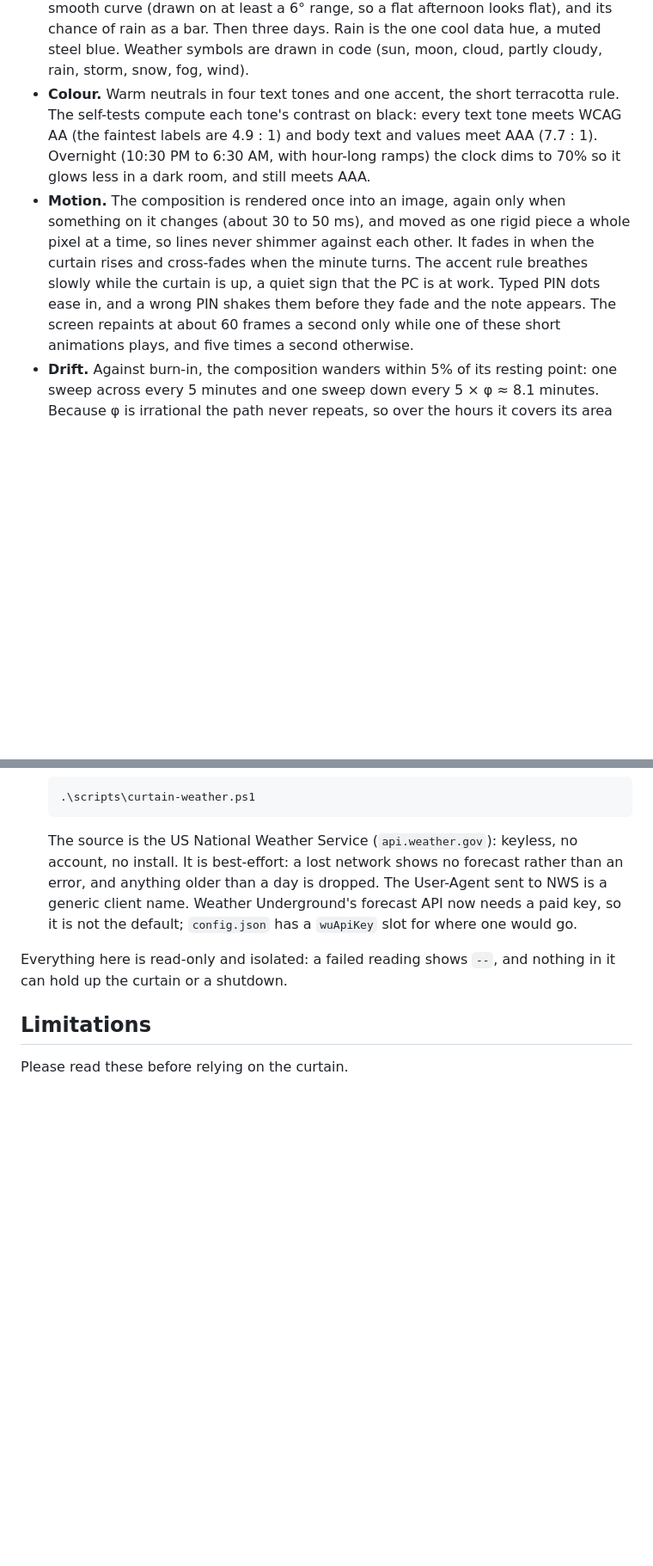
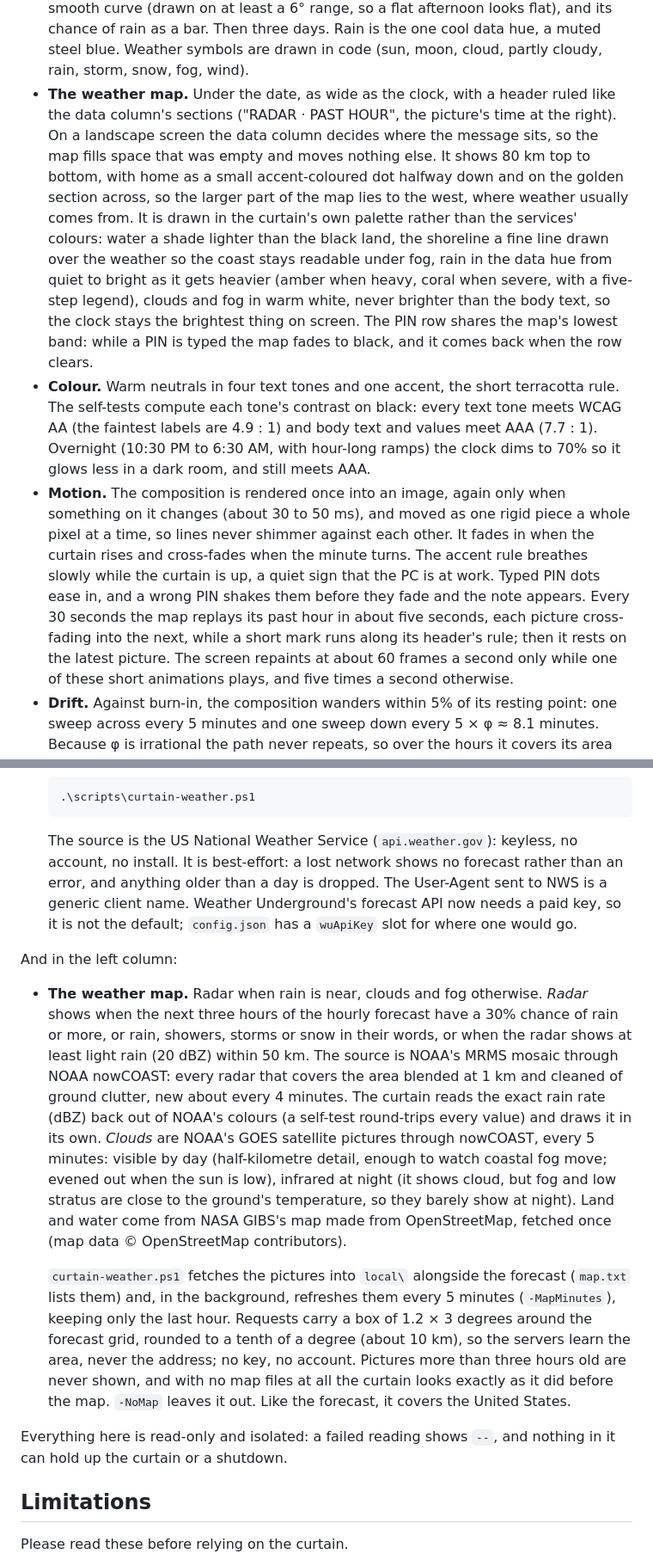
Before and after one commit to somehippie/privacy-curtain, a Markdown page: README.md, 2 parts joined by grey strips. Shown at 86% size. GitHub-like rendering; blank space fills up the shorter version.

```diff
--- a/README.md
+++ b/README.md
@@ -207,6 +208,17 @@ about what it is doing. Everything on it comes from one proportional system buil
   (drawn on at least a 6° range, so a flat afternoon looks flat), and its chance of rain as a bar. Then
   three days. Rain is the one cool data hue, a muted steel blue. Weather symbols are drawn in code (sun,
   moon, cloud, partly cloudy, rain, storm, snow, fog, wind).
+- **The weather map.** Under the date, as wide as the clock, with a header ruled like the data column's
+  sections ("RADAR · PAST HOUR", the picture's time at the right). On a landscape screen the data column
+  decides where the message sits, so the map fills space that was empty and moves nothing else. It shows
+  80 km top to bottom, with home as a small accent-coloured dot halfway down and on the golden section
+  across, so the larger part of the map lies to the west, where weather usually comes from. It is drawn
+  in the curtain's own palette rather than the services' colours: water a shade lighter than the black
+  land, the shoreline a fine line drawn over the weather so the coast stays readable under fog, rain in
+  the data hue from quiet to bright as it gets heavier (amber when heavy, coral when severe, with a
+  five-step legend), clouds and fog in warm white, never brighter than the body text, so the clock stays
+  the brightest thing on screen. The PIN row shares the map's lowest band: while a PIN is typed the map
+  fades to black, and it comes back when the row clears.
 - **Colour.** Warm neutrals in four text tones and one accent, the short terracotta rule. The self-tests
   compute each tone's contrast on black: every text tone meets WCAG AA (the faintest labels are 4.9 : 1)
   and body text and values meet AAA (7.7 : 1). Overnight (10:30 PM to 6:30 AM, with hour-long ramps) the
@@ -215,7 +227,9 @@ about what it is doing. Everything on it comes from one proportional system buil
   (about 30 to 50 ms), and moved as one rigid piece a whole pixel at a time, so lines never shimmer
   against each other. It fades in when the curtain rises and cross-fades when the minute turns. The
   accent rule breathes slowly while the curtain is up, a quiet sign that the PC is at work. Typed PIN dots
-  ease in, and a wrong PIN shakes them before they fade and the note appears. The screen repaints at about
+  ease in, and a wrong PIN shakes them before they fade and the note appears. Every 30 seconds the map
+  replays its past hour in about five seconds, each picture cross-fading into the next, while a short
+  mark runs along its header's rule; then it rests on the latest picture. The screen repaints at about
   60 frames a second only while one of these short animations plays, and five times a second otherwise.
 - **Drift.** Against burn-in, the composition wanders within 5% of its resting point: one sweep across
   every 5 minutes and one sweep down every 5 × φ ≈ 8.1 minutes. Because φ is irrational the path never
@@ -267,6 +283,26 @@ The data column:
   best-effort: a lost network shows no forecast rather than an error, and anything older than a day is
   dropped. The User-Agent sent to NWS is a generic client name. Weather Underground's forecast API now needs
   a paid key, so it is not the default; `config.json` has a `wuApiKey` slot for where one would go.
+
+And in the left column:
+
+- **The weather map.** Radar when rain is near, clouds and fog otherwise. *Radar* shows when the next three
+  hours of the hourly forecast have a 30% chance of rain or more, or rain, showers, storms or snow in their
+  words, or when the radar shows at least light rain (20 dBZ) within 50 km. The source is NOAA's MRMS
+  mosaic through NOAA nowCOAST: every radar that covers the area blended at 1 km and cleaned of ground
+  clutter, new about every 4 minutes. The curtain reads the exact rain rate (dBZ) back out of NOAA's
+  colours (a self-test round-trips every value) and draws it in its own. *Clouds* are NOAA's GOES
+  satellite pictures through nowCOAST, every 5 minutes: visible by day (half-kilometre detail, enough to
+  watch coastal fog move; evened out when the sun is low), infrared at night (it shows cloud, but fog and
+  low stratus are close to the ground's temperature, so they barely show at night). Land and water come
+  from NASA GIBS's map made from OpenStreetMap, fetched once (map data © OpenStreetMap contributors).
+
+  `curtain-weather.ps1` fetches the pictures into `local\` alongside the forecast (`map.txt` lists them)
+  and, in the background, refreshes them every 5 minutes (`-MapMinutes`), keeping only the last hour.
+  Requests carry a box of 1.2 × 3 degrees around the forecast grid, rounded to a tenth of a degree (about
+  10 km), so the servers learn the area, never the address; no key, no account. Pictures more than three
+  hours old are never shown, and with no map files at all the curtain looks exactly as it did before the
+  map. `-NoMap` leaves it out. Like the forecast, it covers the United States.
 
 Everything here is read-only and isolated: a failed reading shows `--`, and nothing in it can hold up the
 curtain or a shutdown.
```
Also changed, not shown: other parts of README.md (+18 -10 lines), docs/construction.png, docs/curtain.png, 9 other files.
